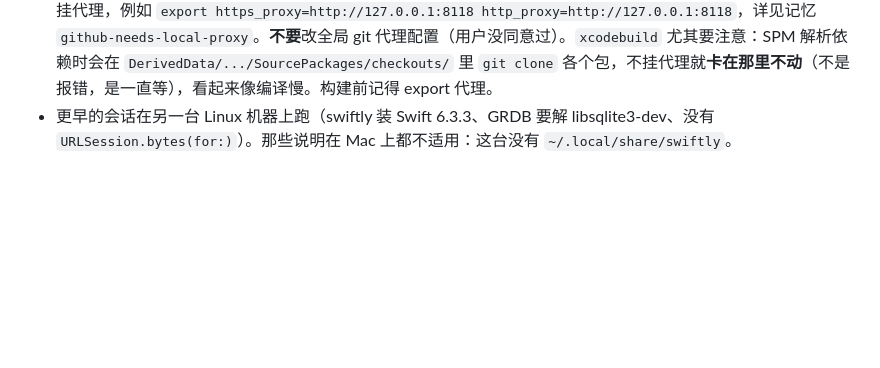
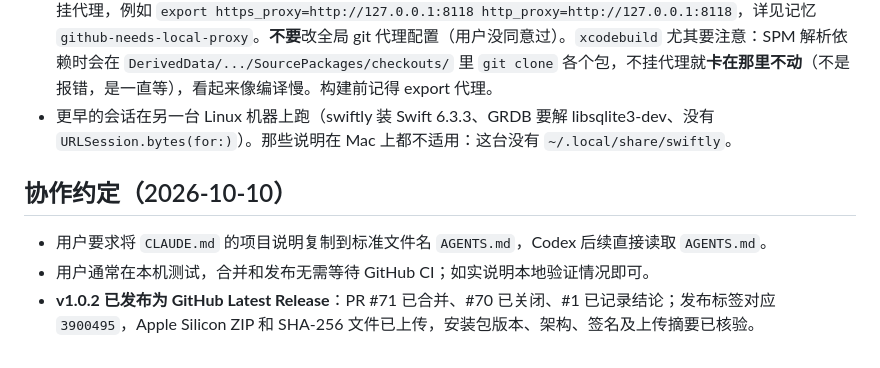
Before and after one commit to linem7/Chatbot, a Markdown page: MEMORY.md, the part around the change. GitHub-like rendering; blank space fills up the shorter version.

Commit message:
文档：为 Codex 添加 AGENTS.md 和本地验证约定

```diff
--- a/MEMORY.md
+++ b/MEMORY.md
@@ -72,3 +72,9 @@
   - 装 app 用 `./scripts/install.sh`。
 - **网络**：GitHub、Apple 的 CDN 直连不通（curl 15 秒超时、0 字节），命令行工具（git、gh、xcodebuild 拉包）要挂代理，例如 `export https_proxy=http://127.0.0.1:8118 http_proxy=http://127.0.0.1:8118`，详见记忆 `github-needs-local-proxy`。**不要**改全局 git 代理配置（用户没同意过）。`xcodebuild` 尤其要注意：SPM 解析依赖时会在 `DerivedData/.../SourcePackages/checkouts/` 里 `git clone` 各个包，不挂代理就**卡在那里不动**（不是报错，是一直等），看起来像编译慢。构建前记得 export 代理。
 - 更早的会话在另一台 Linux 机器上跑（swiftly 装 Swift 6.3.3、GRDB 要解 libsqlite3-dev、没有 `URLSession.bytes(for:)`）。那些说明在 Mac 上都不适用：这台没有 `~/.local/share/swiftly`。
+
+## 协作约定（2026-10-10）
+
+- 用户要求将 `CLAUDE.md` 的项目说明复制到标准文件名 `AGENTS.md`，Codex 后续直接读取 `AGENTS.md`。
+- 用户通常在本机测试，合并和发布无需等待 GitHub CI；如实说明本地验证情况即可。
+- **v1.0.2 已发布为 GitHub Latest Release**：PR #71 已合并、#70 已关闭、#1 已记录结论；发布标签对应 `3900495`，Apple Silicon ZIP 和 SHA-256 文件已上传，安装包版本、架构、签名及上传摘要已核验。
```
Also changed, not shown: AGENTS.md (added, +31 -0 lines).
